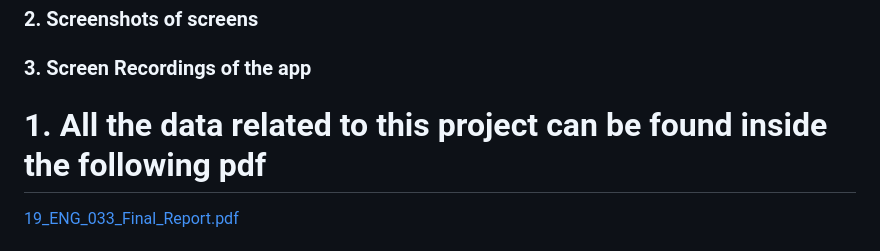
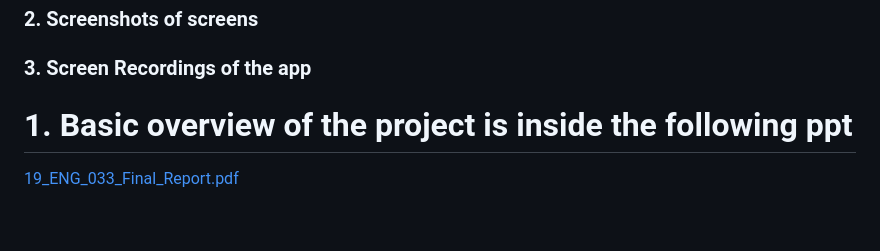
Before and after one commit to Nilupa-Illangarathna/Data-Management-Project-full-project, a Markdown page: README.md, the part around the change. Drawn GitHub-style; blank space fills up the shorter version.

```diff
--- a/README.md
+++ b/README.md
@@ -5,7 +5,7 @@
 ### 2. Screenshots of screens
 ### 3. Screen Recordings of the app
 
-# 1. All the data related to this project can be found inside the following pdf
+# 1. Basic overview of the project is inside the following ppt
 
 [19_ENG_033_Final_Report.pdf](https://github.com/Nilupa-Illangarathna/Ivory-Wallet/files/10029657/19_ENG_033_Final_Report.pdf)
 
```
